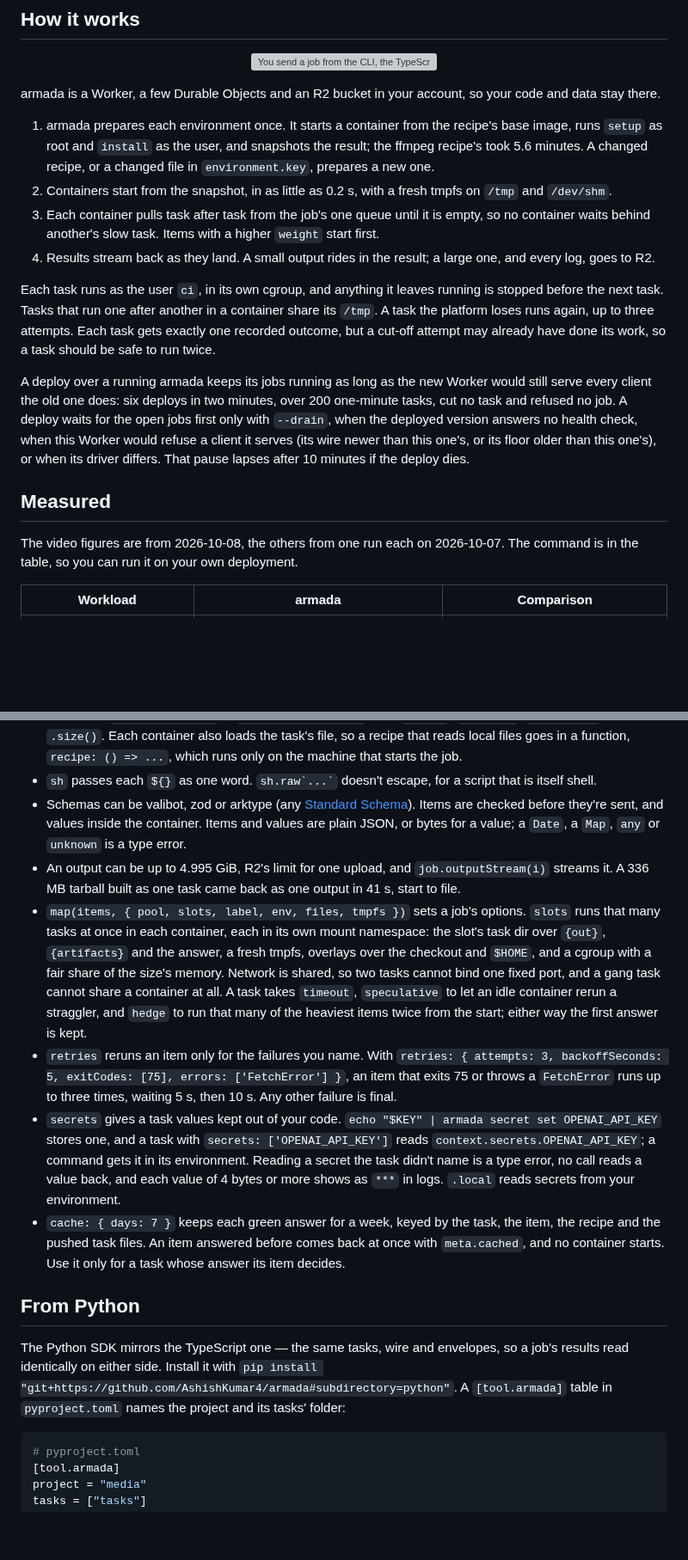
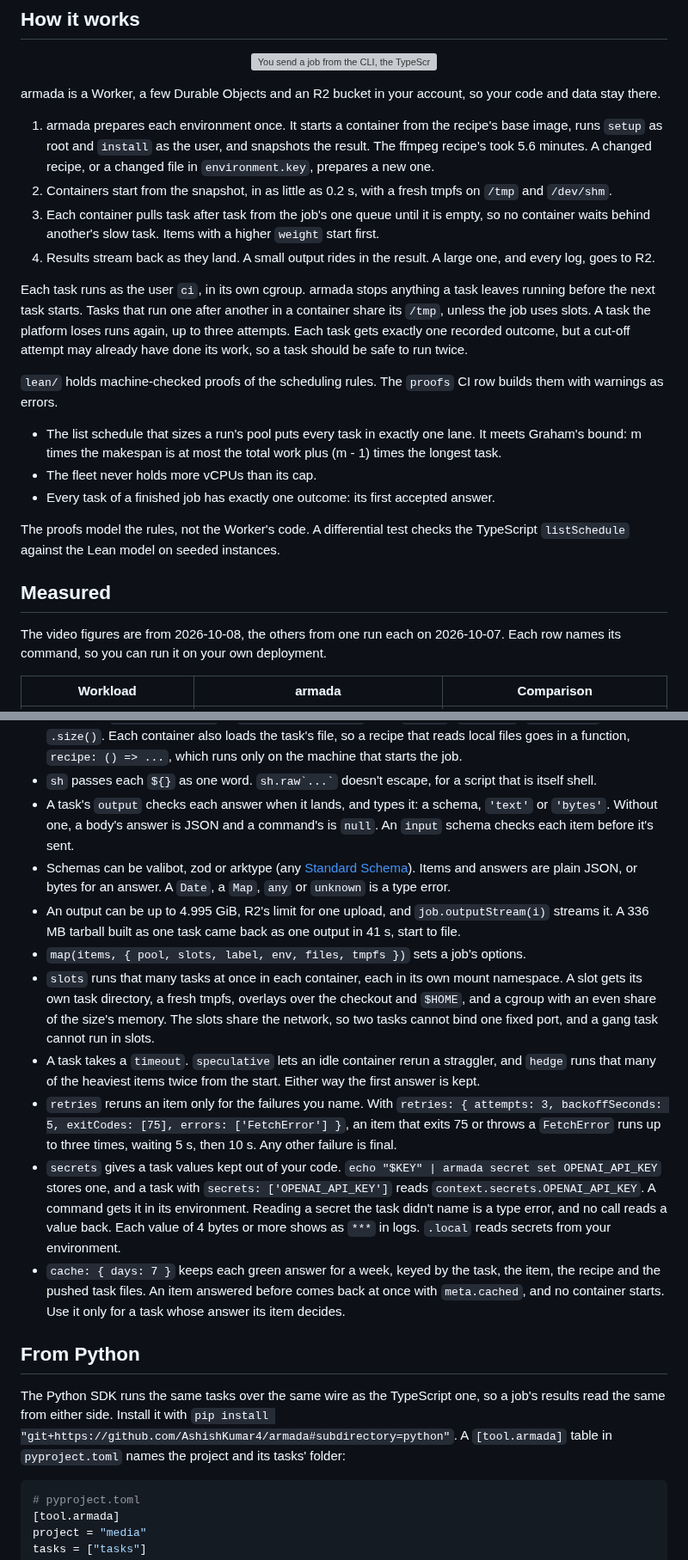
Before and after one commit to AshishKumar4/armada, a Markdown page: README.md, 2 parts joined by grey strips. Shown at 86% size. GitHub-like rendering; blank space fills up the shorter version; grey boxes are pictures that could not be loaded.

````diff
--- a/README.md
+++ b/README.md
@@ -25,27 +28,32 @@ Cloudflare in your browser, or uses `CLOUDFLARE_API_TOKEN`. Containers need the
 armada is a Worker, a few Durable Objects and an R2 bucket in your account, so your code and data stay there.
 
 1. armada prepares each environment once. It starts a container from the recipe's base image, runs `setup` as root
-   and `install` as the user, and snapshots the result; the ffmpeg recipe's took 5.6 minutes. A changed recipe, or a
+   and `install` as the user, and snapshots the result. The ffmpeg recipe's took 5.6 minutes. A changed recipe, or a
    changed file in `environment.key`, prepares a new one.
 2. Containers start from the snapshot, in as little as 0.2 s, with a fresh tmpfs on `/tmp` and `/dev/shm`.
 3. Each container pulls task after task from the job's one queue until it is empty, so no container waits behind
    another's slow task. Items with a higher `weight` start first.
-4. Results stream back as they land. A small output rides in the result; a large one, and every log, goes to R2.
+4. Results stream back as they land. A small output rides in the result. A large one, and every log, goes to R2.
 
-Each task runs as the user `ci`, in its own cgroup, and anything it leaves running is stopped before the next task.
-Tasks that run one after another in a container share its `/tmp`. A task the platform loses runs again, up to three attempts. Each task gets exactly one recorded outcome, but a cut-off
-attempt may already have done its work, so a task should be safe to run twice.
+Each task runs as the user `ci`, in its own cgroup. armada stops anything a task leaves running before the next task
+starts. Tasks that run one after another in a container share its `/tmp`, unless the job uses slots. A task the
+platform loses runs again, up to three attempts. Each task gets exactly one recorded outcome, but a cut-off attempt
+may already have done its work, so a task should be safe to run twice.
 
-A deploy over a running armada keeps its jobs running as long as the new Worker would still serve every client the
-old one does: six deploys in two minutes, over 200 one-minute tasks, cut no task and refused no job. A deploy waits
-for the open jobs first only with `--drain`, when the deployed version answers no health check, when this Worker
-would refuse a client it serves (its wire newer than this one's, or its floor older than this one's), or when its
-driver differs. That pause lapses after 10 minutes if the deploy dies.
+`lean/` holds machine-checked proofs of the scheduling rules. The `proofs` CI row builds them with warnings as errors.
+
+- The list schedule that sizes a run's pool puts every task in exactly one lane. It meets Graham's bound: m times the
+  makespan is at most the total work plus (m - 1) times the longest task.
+- The fleet never holds more vCPUs than its cap.
+- Every task of a finished job has exactly one outcome: its first accepted answer.
+
+The proofs model the rules, not the Worker's code. A differential test checks the TypeScript `listSchedule` against
+the Lean model on seeded instances.
 
 ## Measured
 
-The video figures are from 2026-10-08, the others from one run each on 2026-10-07. The command is in the table, so you
-can run it on your own deployment.
+The video figures are from 2026-10-08, the others from one run each on 2026-10-07. Each row names its command, so
+you can run it on your own deployment.
 
 | Workload | armada | Comparison |
 |---|---|---|
@@ -195,23 +204,24 @@ outputs. A second run printed 9.7 s and 6.7 s.
   container also loads the task's file, so a recipe that reads local files goes in a function, `recipe: () => ...`,
   which runs only on the machine that starts the job.
 - `sh` passes each `${}` as one word. `` sh.raw`...` `` doesn't escape, for a script that is itself shell.
-- Schemas can be valibot, zod or arktype (any [Standard Schema](https://standardschema.dev)). Items are checked before
-  they're sent, and values inside the container. Items and values are plain JSON, or bytes for a value; a `Date`, a
-  `Map`, `any` or `unknown` is a type error.
+- A task's `output` checks each answer when it lands, and types it: a schema, `'text'` or `'bytes'`. Without one, a
+  body's answer is JSON and a command's is `null`. An `input` schema checks each item before it's sent.
+- Schemas can be valibot, zod or arktype (any [Standard Schema](https://standardschema.dev)). Items and answers are
+  plain JSON, or bytes for an answer. A `Date`, a `Map`, `any` or `unknown` is a type error.
 - An output can be up to 4.995 GiB, R2's limit for one upload, and `job.outputStream(i)` streams it. A 336 MB tarball
   built as one task came back as one output in 41 s, start to file.
-- `map(items, { pool, slots, label, env, files, tmpfs })` sets a job's options. `slots` runs that many tasks at once
-  in each container, each in its own mount namespace: the slot's task dir over `{out}`, `{artifacts}` and the answer,
-  a fresh tmpfs, overlays over the checkout and `$HOME`, and a cgroup with a fair share of the size's memory. Network
-  is shared, so two tasks cannot bind one fixed port, and a gang task cannot share a container at all. A task takes
-  `timeout`, `speculative` to let an idle container rerun a straggler, and `hedge` to run that many of the heaviest
-  items twice from the start; either way the first answer is kept.
+- `map(items, { pool, slots, label, env, files, tmpfs })` sets a job's options.
+- `slots` runs that many tasks at once in each container, each in its own mount namespace. A slot gets its own task
+  directory, a fresh tmpfs, overlays over the checkout and `$HOME`, and a cgroup with an even share of the size's
+  memory. The slots share the network, so two tasks cannot bind one fixed port, and a gang task cannot run in slots.
+- A task takes a `timeout`. `speculative` lets an idle container rerun a straggler, and `hedge` runs that many of the
+  heaviest items twice from the start. Either way the first answer is kept.
 - `retries` reruns an item only for the failures you name. With `retries: { attempts: 3, backoffSeconds: 5,
   exitCodes: [75], errors: ['FetchError'] }`, an item that exits 75 or throws a `FetchError` runs up to three times,
   waiting 5 s, then 10 s. Any other failure is final.
 - `secrets` gives a task values kept out of your code. `echo "$KEY" | armada secret set OPENAI_API_KEY` stores one, and
-  a task with `secrets: ['OPENAI_API_KEY']` reads `context.secrets.OPENAI_API_KEY`; a command gets it in its
-  environment. Reading a secret the task didn't name is a type error, no call reads a value back, and each value of 4
+  a task with `secrets: ['OPENAI_API_KEY']` reads `context.secrets.OPENAI_API_KEY`. A command gets it in its
+  environment. Reading a secret the task didn't name is a type error, and no call reads a value back. Each value of 4
   bytes or more shows as `***` in logs. `.local` reads secrets from your environment.
 - `cache: { days: 7 }` keeps each green answer for a week, keyed by the task, the item, the recipe and the pushed task
   files. An item answered before comes back at once with `meta.cached`, and no container starts. Use it only for a
@@ -219,7 +229,9 @@ outputs. A second run printed 9.7 s and 6.7 s.
 
 ## From Python
 
-The Python SDK mirrors the TypeScript one — the same tasks, wire and envelopes, so a job's results read identically on either side. Install it with `pip install "git+https://github.com/AshishKumar4/armada#subdirectory=python"`. A `[tool.armada]` table in `pyproject.toml` names the project and its tasks' folder:
+The Python SDK runs the same tasks over the same wire as the TypeScript one, so a job's results read the same from
+either side. Install it with `pip install "git+https://github.com/AshishKumar4/armada#subdirectory=python"`. A
+`[tool.armada]` table in `pyproject.toml` names the project and its tasks' folder:
 
 ```toml
 # pyproject.toml
````
Also changed, not shown: other parts of README.md (+94 -55 lines), HANDOFF.md (+49 -65 lines).
